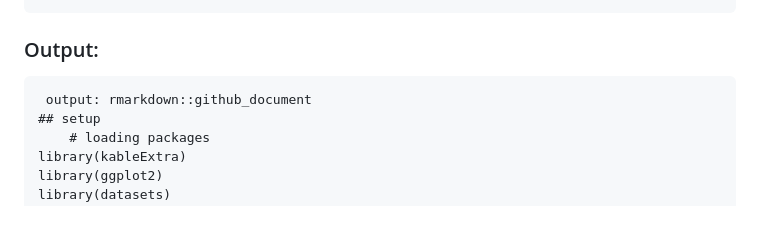
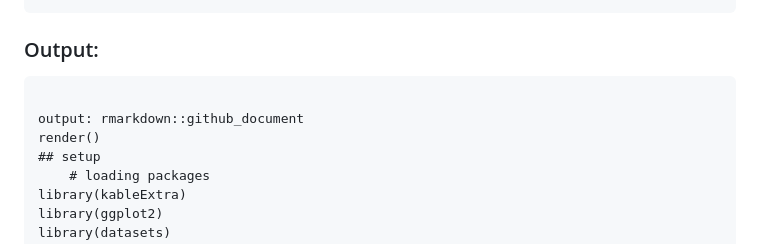
Before and after one commit to erfoster/Sample-Code-Chunk---Data-Visualization, a Markdown page: README.md, the part around the change. GitHub-like rendering; blank space fills up the shorter version.

````diff
--- a/README.md
+++ b/README.md
@@ -100,7 +100,9 @@ plot_annotation(title = bquote(~bold("Comparing Iris Types: Sepal Width and Leng
 
 ### Output:
 ```{r, WARNING = FALSE, ECHO = FALSE, INCLUDE = TRUE}
- output: rmarkdown::github_document
+
+output: rmarkdown::github_document
+render()
 ## setup
     # loading packages
 library(kableExtra)
````
